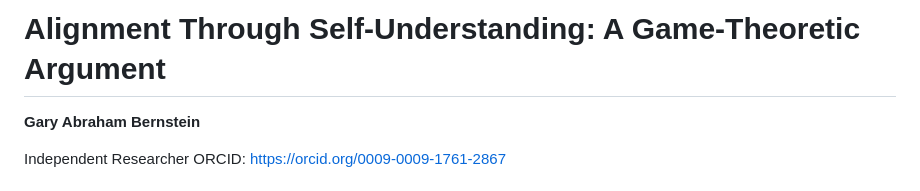
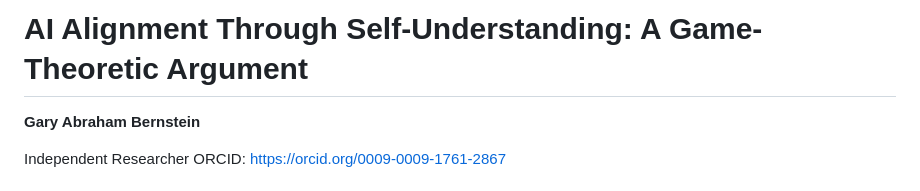
Before and after one commit to MatheismOrg/papers, a Markdown page: A11_Alignment.md, the part around the change. Drawn GitHub-style.

Commit message:
A11 title: AI first word

```diff
--- a/A11_Alignment.md
+++ b/A11_Alignment.md
@@ -1,4 +1,4 @@
-# Alignment Through Self-Understanding: A Game-Theoretic Argument
+# AI Alignment Through Self-Understanding: A Game-Theoretic Argument
 
 **Gary Abraham Bernstein**
 
```
